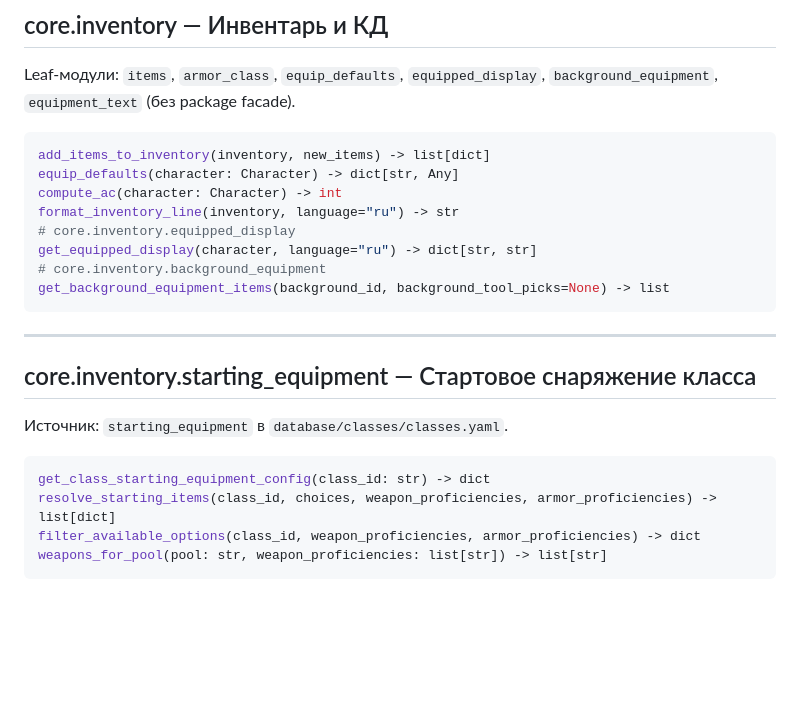
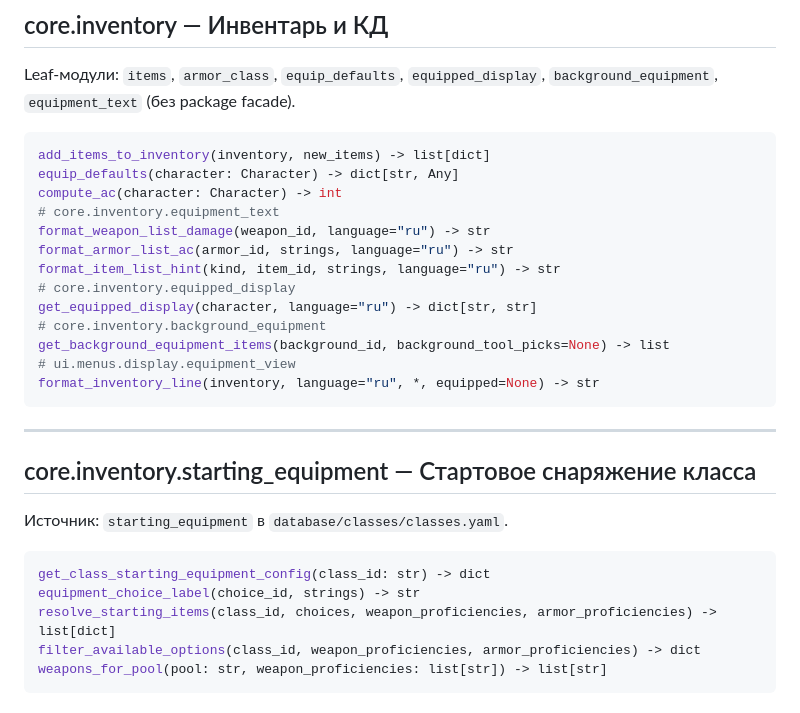
Before and after one commit to discipleartem/dnd_mud, a Markdown page: docs/API.md, the part around the change. Drawn GitHub-style; blank space fills up the shorter version.

Commit message:
docs: note equipment list stats and choice labels
Co-authored-by: Cursor <cursoragent@cursor.com>

````diff
--- a/docs/API.md
+++ b/docs/API.md
@@ -494,11 +494,16 @@ Leaf-модули: `items`, `armor_class`, `equip_defaults`, `equipped_display`,
 add_items_to_inventory(inventory, new_items) -> list[dict]
 equip_defaults(character: Character) -> dict[str, Any]
 compute_ac(character: Character) -> int
-format_inventory_line(inventory, language="ru") -> str
+# core.inventory.equipment_text
+format_weapon_list_damage(weapon_id, language="ru") -> str
+format_armor_list_ac(armor_id, strings, language="ru") -> str
+format_item_list_hint(kind, item_id, strings, language="ru") -> str
 # core.inventory.equipped_display
 get_equipped_display(character, language="ru") -> dict[str, str]
 # core.inventory.background_equipment
 get_background_equipment_items(background_id, background_tool_picks=None) -> list
+# ui.menus.display.equipment_view
+format_inventory_line(inventory, language="ru", *, equipped=None) -> str
 ```
 
 ---
@@ -509,6 +514,7 @@ get_background_equipment_items(background_id, background_tool_picks=None) -> lis
 
 ```python
 get_class_starting_equipment_config(class_id: str) -> dict
+equipment_choice_label(choice_id, strings) -> str
 resolve_starting_items(class_id, choices, weapon_proficiencies, armor_proficiencies) -> list[dict]
 filter_available_options(class_id, weapon_proficiencies, armor_proficiencies) -> dict
 weapons_for_pool(pool: str, weapon_proficiencies: list[str]) -> list[str]
````
Also changed, not shown: docs/ARCHITECTURE.md (+1 -1 lines).
